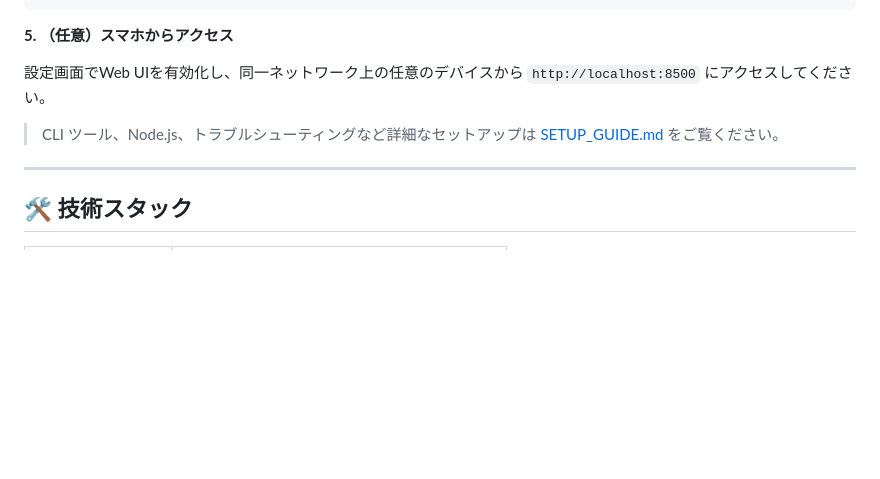
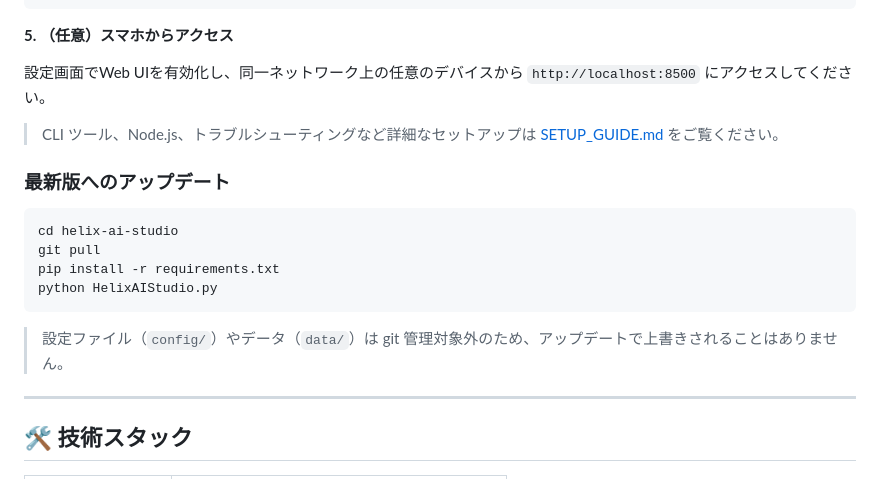
Before and after one commit to tsunamayo7/helix-ai-studio, a Markdown page: README_ja.md, the part around the change. Drawn GitHub-style; blank space fills up the shorter version.

````diff
--- a/README_ja.md
+++ b/README_ja.md
@@ -251,6 +251,17 @@ python3 HelixAIStudio.py
 
 > CLI ツール、Node.js、トラブルシューティングなど詳細なセットアップは [SETUP_GUIDE.md](SETUP_GUIDE.md) をご覧ください。
 
+### 最新版へのアップデート
+
+```bash
+cd helix-ai-studio
+git pull
+pip install -r requirements.txt
+python HelixAIStudio.py
+```
+
+> 設定ファイル（`config/`）やデータ（`data/`）は git 管理対象外のため、アップデートで上書きされることはありません。
+
 ---
 
 ## 🛠️ 技術スタック
````
Also changed, not shown: README.md (+11 -0 lines).
